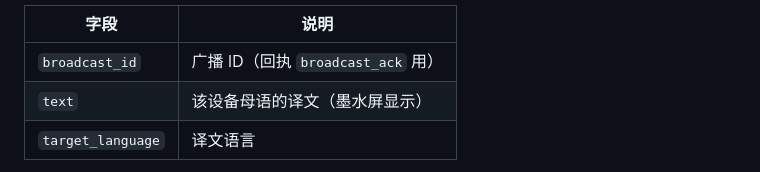
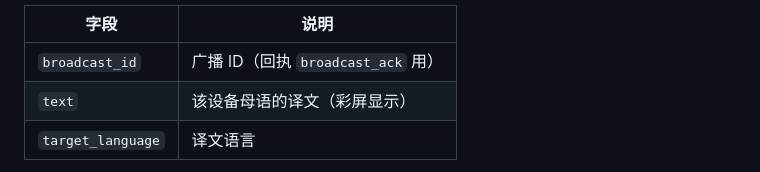
Before and after one commit to Justin-seassoon/AiCard, a Markdown page: docs/端云通信接口规范-v1.md, the part around the change. GitHub-like rendering.

```diff
--- a/docs/端云通信接口规范-v1.md
+++ b/docs/端云通信接口规范-v1.md
@@ -311,7 +311,7 @@ config 结构见 §7。
 | 字段 | 说明 |
 |---|---|
 | `broadcast_id` | 广播 ID（回执 `broadcast_ack` 用） |
-| `text` | 该设备母语的译文（墨水屏显示） |
+| `text` | 该设备母语的译文（彩屏显示） |
 | `target_language` | 译文语言 |
 
 > - 广播是**设备级**消息（管理员 → 全体群成员），不绑定翻译会话，`session_id` 可缺省。
```
Also changed, not shown: CLAUDE.md (+10 -9 lines), docs/aicard项目说明.md (+2 -2 lines).
